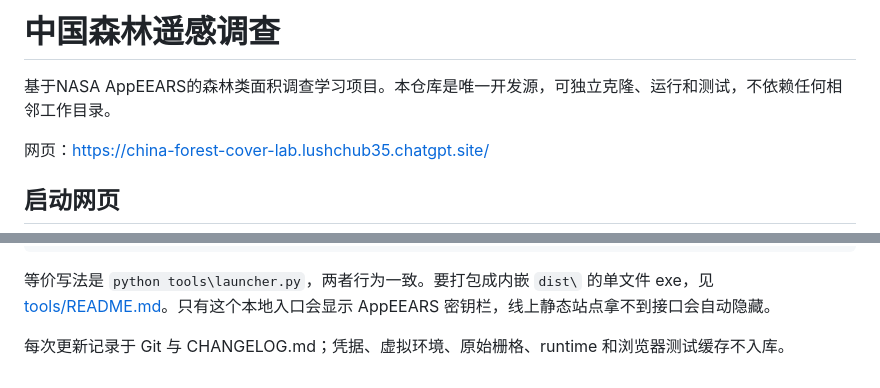
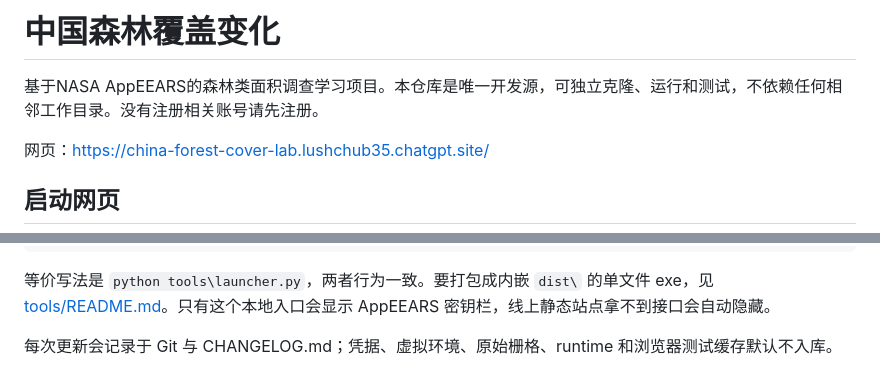
Before and after one commit to xiexianhao666-sys/china-forest-cover-lab, a Markdown page: README.md, 2 parts joined by grey strips. Rendered like a GitHub page.

Commit message:
更新 README.md

```diff
--- a/README.md
+++ b/README.md
@@ -1,6 +1,6 @@
-# 中国森林遥感调查
+# 中国森林覆盖变化
 
-基于NASA AppEEARS的森林类面积调查学习项目。本仓库是唯一开发源，可独立克隆、运行和测试，不依赖任何相邻工作目录。
+基于NASA AppEEARS的森林类面积调查学习项目。本仓库是唯一开发源，可独立克隆、运行和测试，不依赖任何相邻工作目录。没有注册相关账号请先注册。
 
 网页：https://china-forest-cover-lab.lushchub35.chatgpt.site/
 
@@ -74,4 +74,4 @@ MCD12Q1.061的LC_Type1 1—5类计为森林类，分母为通过质量筛选的
 
 等价写法是 `python tools\launcher.py`，两者行为一致。要打包成内嵌 `dist\` 的单文件 exe，见 [tools/README.md](tools/README.md)。只有这个本地入口会显示 AppEEARS 密钥栏，线上静态站点拿不到接口会自动隐藏。
 
-每次更新记录于 Git 与 CHANGELOG.md；凭据、虚拟环境、原始栅格、runtime 和浏览器测试缓存不入库。
+每次更新会记录于 Git 与 CHANGELOG.md；凭据、虚拟环境、原始栅格、runtime 和浏览器测试缓存默认不入库。
```
